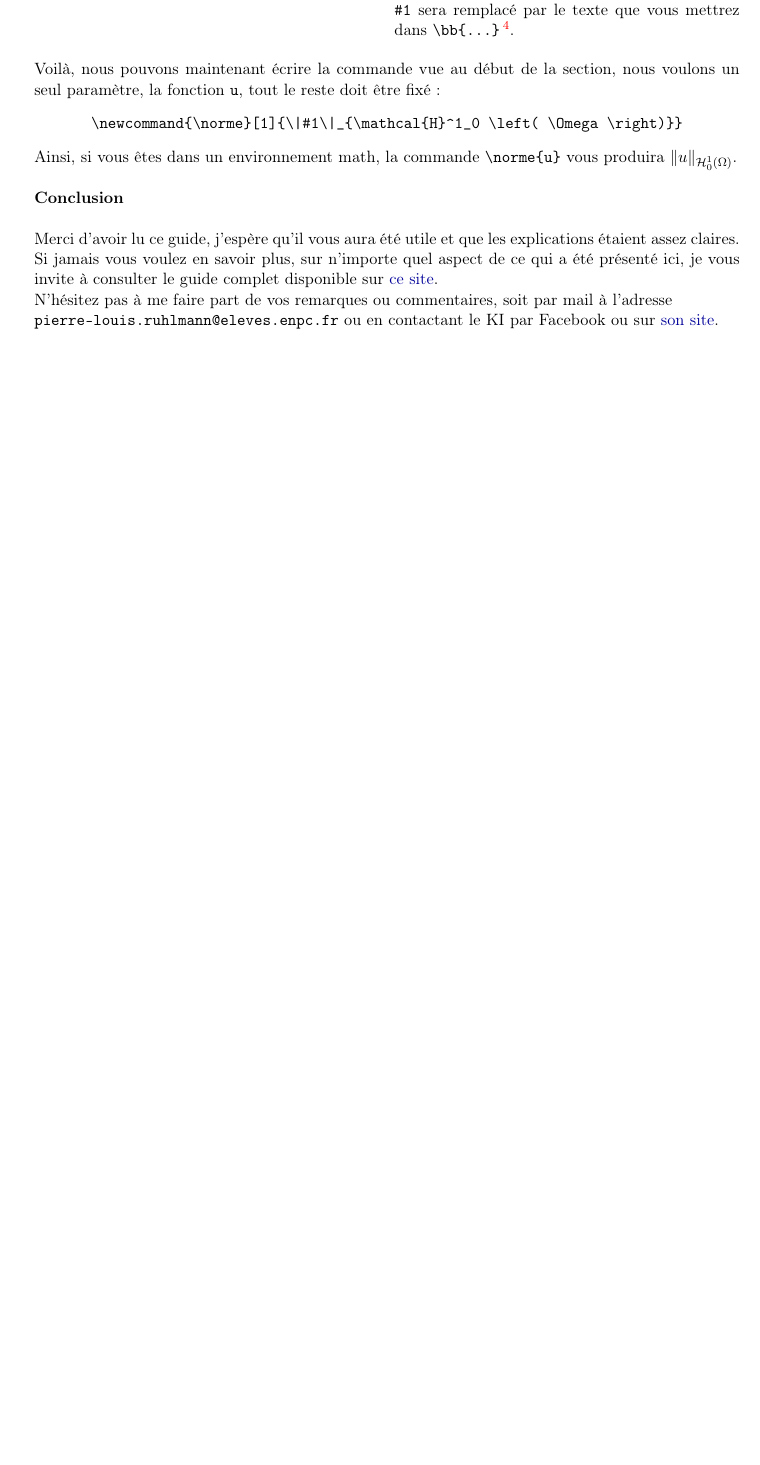
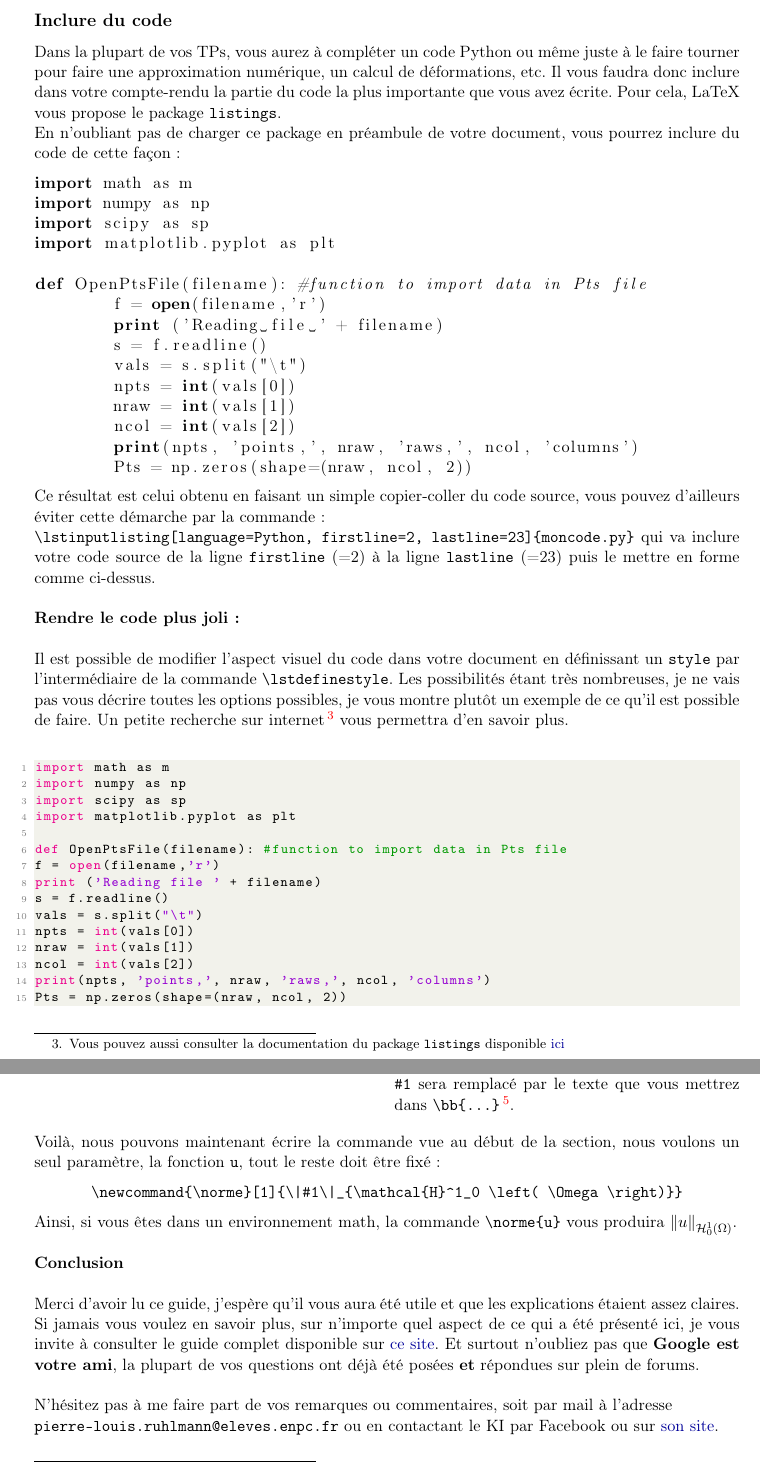
Before and after one commit to pierrelouis1998/LaTeX_Manual, a LaTeX document (guide_lite_v2.tex): part of page 10 of 10 before the commit and two parts of pages 9 and 11 of 11 after it, the two joined at a grey line, cut at the place of the change, the shorter picture padded with empty space. The pictures show the PDF file guide_lite_v2.pdf that the author committed with the source.

Commit message:
Adding code subsection

```diff
--- a/guide_lite_v2.tex
+++ b/guide_lite_v2.tex
@@ -378,7 +411,7 @@ Vous aurez souvent besoin d'écrire des normes, des produits scalaires ou même
 
 \end{tabular}\\
 
-Les commandes \verb|\left| et \verb|\right| permettent d'ajuster la taille de vos parenthèses (marche avec \verb|[] {} ...|) à l'expression entre les deux. Ces commandes sont indissociables, l'une ne peut venir sans l'autre, ainsi si vous voulez juste mettre une parenthèse à gauche il vous faudra mettre un \verb|\right.| à la fin de votre expression et un \verb|\left(| au début.\\
+Les commandes \verb|\left| et \verb|\right| permettent d'ajuster la taille de vos parenthèses (marche avec \verb|[] {} ...|) à l'expression entre les deux. Ces commandes sont indissociables, l'une ne peut venir sans l'autre, ainsi si vous voulez juste mettre une parenthèse à gauche il vous faudra mettre un \verb|\right.| (le point est inclus) à la fin de votre expression et un \verb|\left(| au début.\\
 
 $\rightarrow$ Si jamais \verb|\left| et \verb|\right| ne donnent pas le résultat souhaité, vous pouvez essayer \verb|\big \Big \bigg \Bigg| (ordre de taille croissante).\\
 
@@ -488,7 +517,56 @@ Bien sur cet exemple est un degré de complexité au dessus de ce que vous pourr
 
 
 \clearpage
+\subsection*{Inclure du code}
+Dans la plupart de vos TPs, vous aurez à compléter un code Python ou même juste à le faire tourner pour faire une approximation numérique, un calcul de déformations, etc. Il vous faudra donc inclure dans votre compte-rendu la partie du code la plus importante que vous avez écrite. Pour cela, LaTeX vous propose le package \texttt{listings}.
 
+En n'oubliant pas de charger ce package en préambule de votre document, vous pourrez inclure du code de cette façon:
+
+\begin{lstlisting}[language=Python]
+import math as m
+import numpy as np
+import scipy as sp
+import matplotlib.pyplot as plt
+
+def OpenPtsFile(filename): #function to import data in Pts file
+	f = open(filename,'r')
+	print ('Reading file ' + filename)
+	s = f.readline()
+	vals = s.split("\t")
+	npts = int(vals[0])
+	nraw = int(vals[1])
+	ncol = int(vals[2])
+	print(npts, 'points,', nraw, 'raws,', ncol, 'columns')
+	Pts = np.zeros(shape=(nraw, ncol, 2))
+\end{lstlisting}
+
+Ce résultat est celui obtenu en faisant un simple copier-coller du code source, vous pouvez d'ailleurs éviter cette démarche par la commande :\\
+ \verb|\lstinputlisting[language=Python, firstline=2, lastline=23]{moncode.py}| qui va inclure votre code source de la ligne \texttt{firstline} (=2) à la ligne \texttt{lastline} (=23) puis le mettre en forme comme ci-dessus.\\
+
+\textbf{Rendre le code plus joli :}\\
+
+Il est possible de modifier l'aspect visuel du code dans votre document en définissant un \texttt{style} par l'intermédiaire de la commande \verb|\lstdefinestyle|. Les possibilités étant très nombreuses, je ne vais pas vous décrire toutes les options possibles, je vous montre plutôt un exemple de ce qu'il est possible de faire. Un petite recherche sur internet\footnote{Vous pouvez aussi consulter la documentation du package \texttt{listings} disponible \href{https://ctan.gutenberg.eu.org/macros/latex/contrib/listings/listings.pdf}{ici}} vous permettra d'en savoir plus.\\
+
+\lstset{style=mystyle}
+\begin{lstlisting}[language=Python]
+import math as m
+import numpy as np
+import scipy as sp
+import matplotlib.pyplot as plt
+
+def OpenPtsFile(filename): #function to import data in Pts file
+f = open(filename,'r')
+print ('Reading file ' + filename)
+s = f.readline()
+vals = s.split("\t")
+npts = int(vals[0])
+nraw = int(vals[1])
+ncol = int(vals[2])
+print(npts, 'points,', nraw, 'raws,', ncol, 'columns')
+Pts = np.zeros(shape=(nraw, ncol, 2))
+\end{lstlisting}
+
+\clearpage
 \subsection*{Faire une bibliographie}
 
 Cette section est un peu plus technique car elle requiert l'usage d'un fichier tiers qui vous permettra de faire votre bibliographie. En premier lieu, il vous faut le package \verb|biblatex|, importez-le, puis suivez les étapes suivantes :
@@ -588,9 +666,9 @@ Ainsi, si vous êtes dans un environnement math, la commande \cmd{norme}{u} vous
 
 \textbf{Conclusion}\\
 
-Merci d'avoir lu ce guide, j'espère qu'il vous aura été utile et que les explications étaient assez claires. Si jamais vous voulez en savoir plus, sur n'importe quel aspect de ce qui a été présenté ici, je vous invite à consulter le guide complet disponible sur \href{http://latex.enpc.org}{ce site}.
+Merci d'avoir lu ce guide, j'espère qu'il vous aura été utile et que les explications étaient assez claires. Si jamais vous voulez en savoir plus, sur n'importe quel aspect de ce qui a été présenté ici, je vous invite à consulter le guide complet disponible sur \href{http://latex.enpc.org}{ce site}. Et surtout n'oubliez pas que \textbf{Google est votre ami}, la plupart de vos questions ont déjà été posées \textbf{et} répondues sur plein de forums.\\
 
-N'hésitez pas à me faire part de vos remarques ou commentaires, soit par mail à l'adresse \\ \texttt{pierre-louis.ruhlmann@eleves.enpc.fr} ou en contactant le KI par Facebook ou sur \href{http://clubinfo.enpc.org}{son site}.
+N'hésitez pas à me faire part de vos remarques ou commentaires, soit par mail à l'adresse \\ \texttt{pierre-louis.ruhlmann@eleves.enpc.fr} ou en contactant le KI par Facebook ou sur \href{http://clubinfo.enpc.org}{son site}.\\
 
 
 
```
Also changed, not shown: guide_lite_v2.pdf, guide_lite_v2.tex (53 more changed lines).
